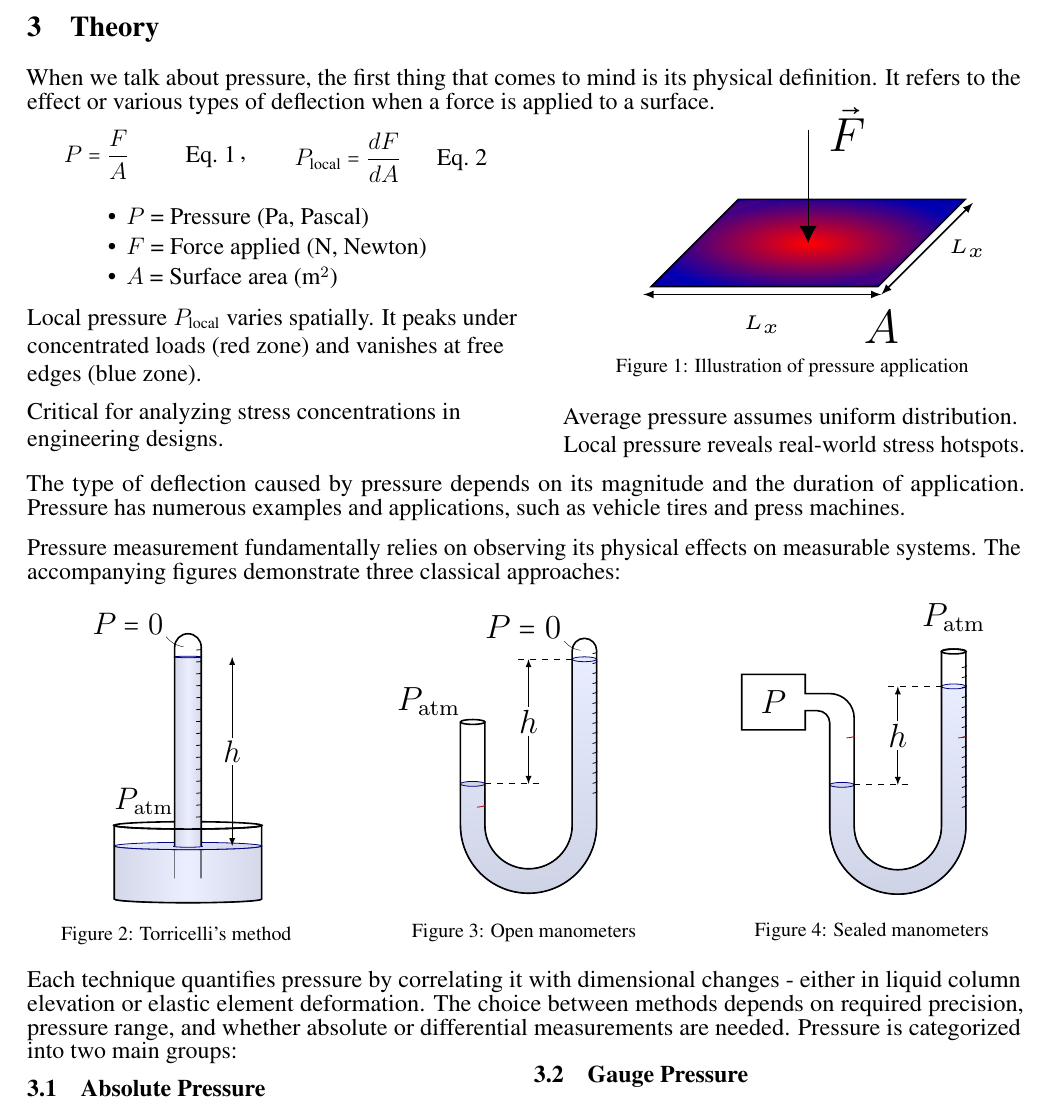
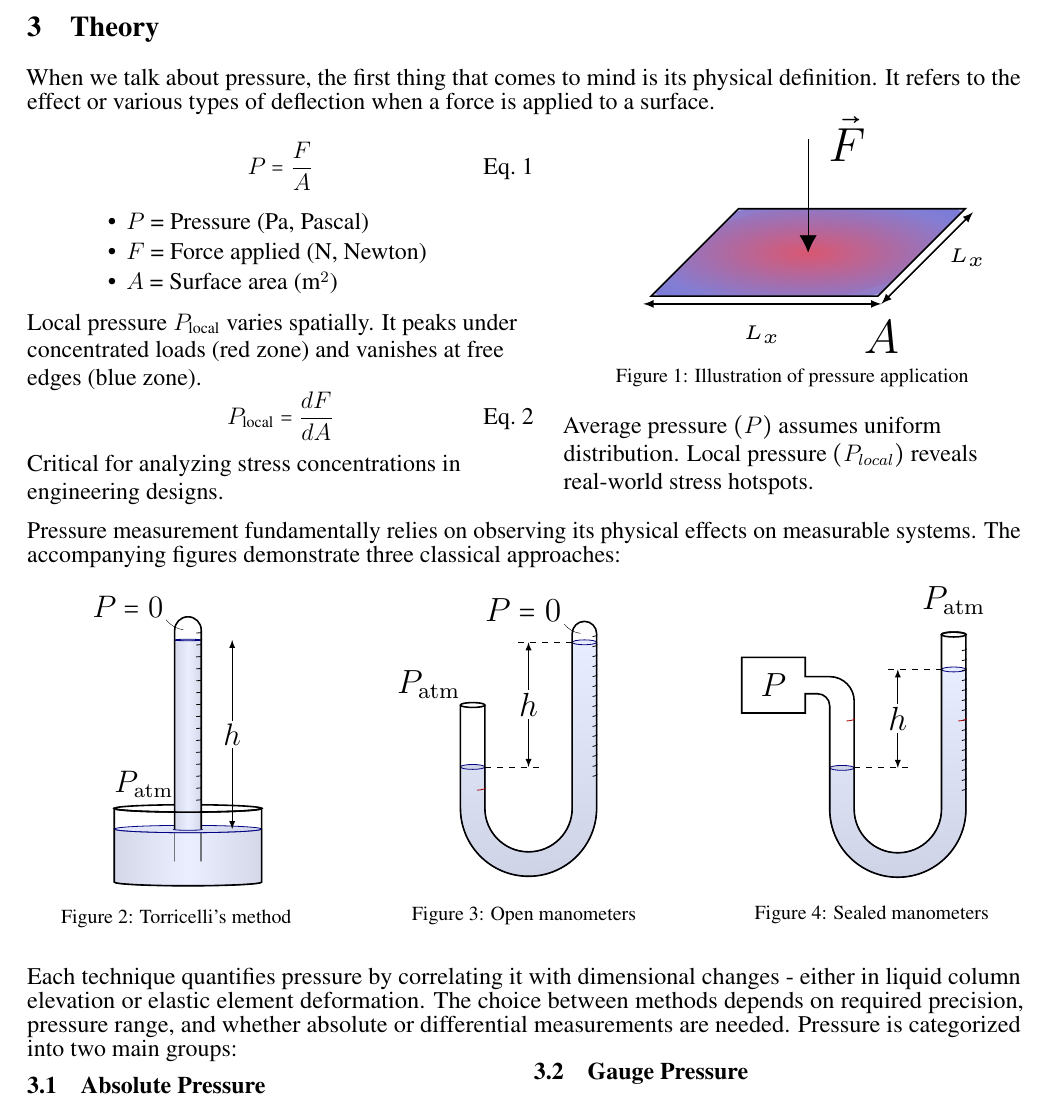
Before and after one commit to sakx7/labreport2, a LaTeX document (main.tex): part of page 6 of 24, cut so that both start at the same text. Compiled offline with pdfLaTeX; TikZ figures are drawn from their code, not taken from saved files.

Commit message:
nothingtoday

```diff
--- a/main.tex
+++ b/main.tex
@@ -390,20 +390,11 @@ In this experiment, we calibrated and compared the performance of multiple press
 When we talk about pressure, the first thing that comes to mind is its physical definition. It refers to the effect or various types of deflection when a force is applied to a surface.\vspace{-0.5em}
 \begin{center}
 	\begin{minipage}{0.51\textwidth}
-		\centering\hspace{-3em}
-		\begin{minipage}{0.45\textwidth}
+		\centering
 			\begin{equation}
 				P = \frac{F}{A}
 				\label{eq:pressure}
 			\end{equation}
-		\end{minipage}\,,\hspace{0.3em}
-		\begin{minipage}{0.45\textwidth}
-			\vspace{-0.6em}
-			\begin{equation}
-				P_{\text{local}} = \frac{dF}{dA}
-				\label{eq:localpressure}
-			\end{equation}
-		\end{minipage}\\[1em]
 		\hspace*{2em}\wm{0.9}{
 			\begin{itemize}[itemsep=-1mm]
 				\item \( P \) = Pressure (Pa, Pascal)
@@ -411,7 +402,11 @@ When we talk about pressure, the first thing that comes to mind is its physical
 				\item \( A \) = Surface area (m\(^2\))
 			\end{itemize}
 		}\\[9pt]\raggedright
-		Local pressure \( P_{\text{local}}\) varies spatially. It peaks under concentrated loads (red zone) and vanishes at free edges (blue zone).\\[5pt]
+		Local pressure \( P_{\text{local}}\) varies spatially. It peaks under concentrated loads (red zone) and vanishes at free edges (blue zone).\\[-1em]
+		\begin{equation}
+			P_{\text{local}} = \frac{dF}{dA}
+			\label{eq:localpressure}
+		\end{equation}
 		Critical for analyzing stress concentrations in engineering designs.
 	\end{minipage}
 	\hfill
@@ -441,9 +436,8 @@ When we talk about pressure, the first thing that comes to mind is its physical
 		\vspace{-1em}
 		\captionof{figure}{Illustration of pressure application}
 		\label{fig:pressure}\raggedright
-		\vspace{1em}Average pressure assumes uniform distribution. Local pressure reveals real-world stress hotspots.
+		\vspace{1em}Average pressure $\left(P\right)$ assumes uniform distribution. Local pressure $\left(P_{local}\right)$ reveals real-world stress hotspots.
 \end{minipage}\end{center}
-The type of deflection caused by pressure depends on its magnitude and the duration of application. Pressure has numerous examples and applications, such as vehicle tires and press machines.\\[8pt]
 Pressure measurement fundamentally relies on observing its physical effects on measurable systems. The accompanying figures demonstrate three classical approaches:\\[1em]
 \begin{minipage}{1\textwidth}
 \begin{minipage}{0.3\textwidth}\centering
@@ -583,7 +577,7 @@ Pressure measurement fundamentally relies on observing its physical effects on m
 \end{tikzpicture}
 \vspace{0.2em}\captionof{figure}{Sealed manometers}
 \end{minipage}
-\end{minipage}\\[-0.6em]
+\end{minipage}\\[0em]
 Each technique quantifies pressure by correlating it with dimensional changes - either in liquid column elevation or elastic element deformation. The choice between methods depends on required precision, pressure range, and whether absolute or differential measurements are needed.
 Pressure is categorized into two main groups:\\
 \begin{minipage}{0.49\textwidth}
```
Also changed, not shown: figures/main-figure0.pdf, figures/main-figure4.pdf, main.tex (14 more changed lines), 6 other files.
